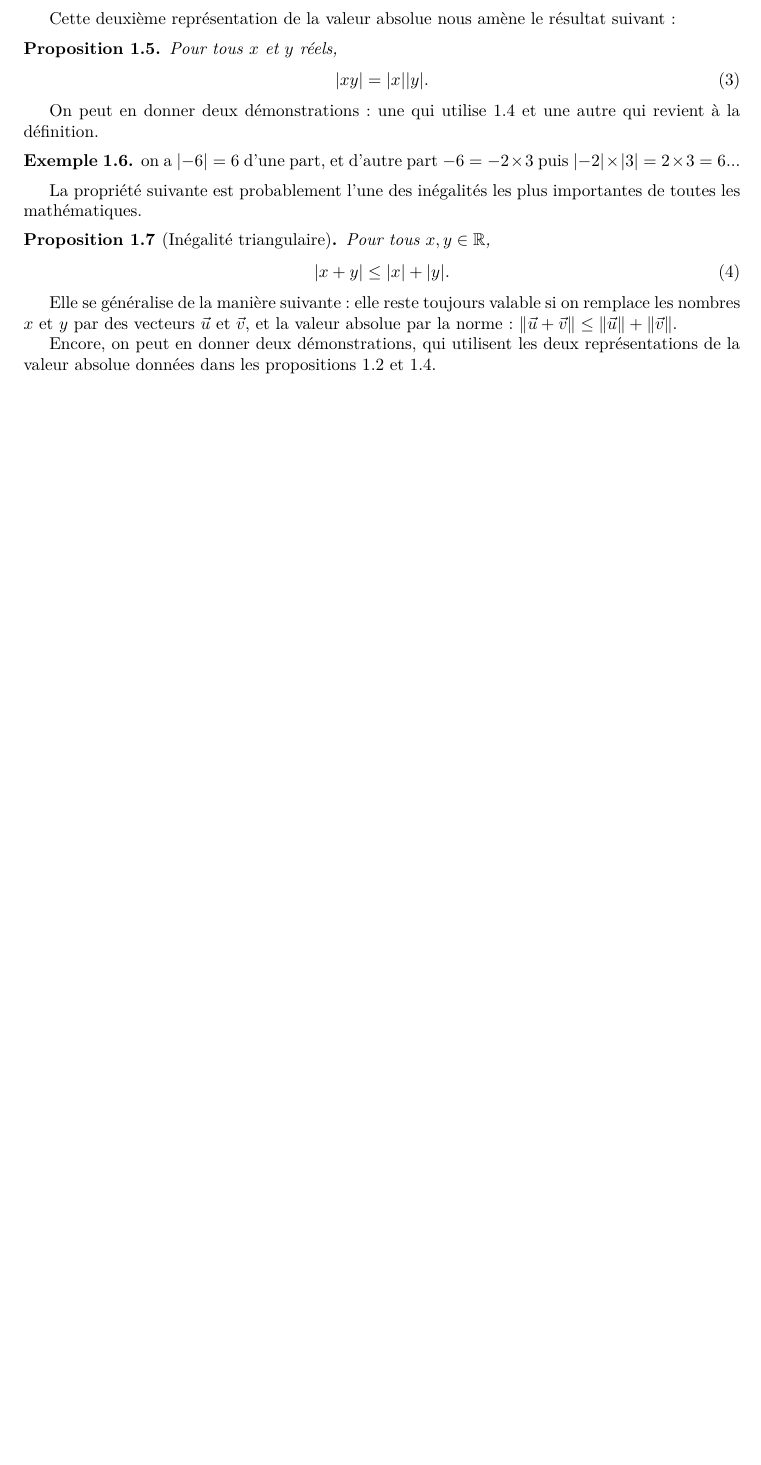
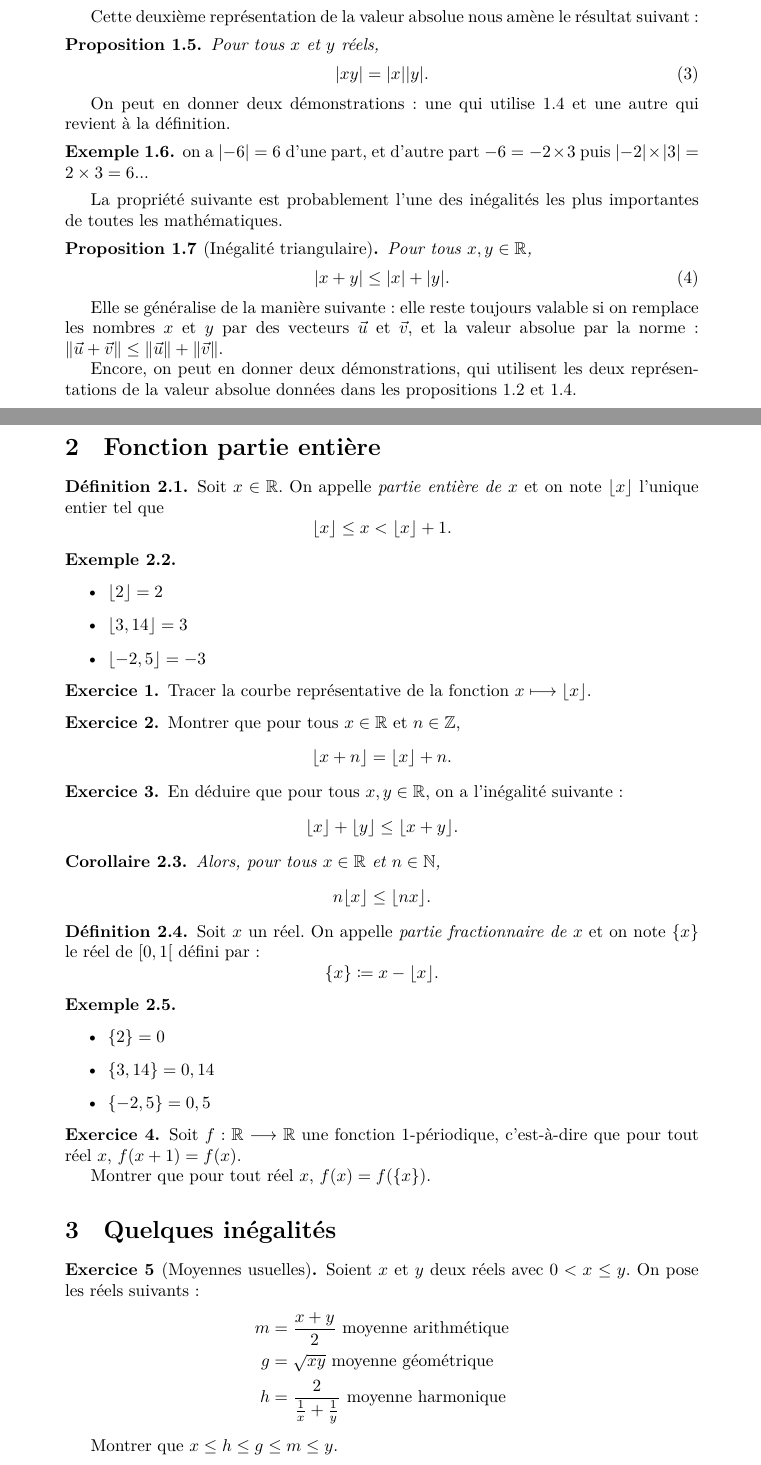
Before and after one commit to ManifoldFR/ap-maths-1s, a LaTeX document (fonc_usuelles.tex): part of the page before the commit and two parts of pages 1 and 2 of 3 after it, the two joined at a grey line, cut so that both start at the same text, the shorter picture padded with empty space. Compiled offline with XeLaTeX.

Commit message:
fonctions usuelles update

```diff
--- a/fonc_usuelles.tex
+++ b/fonc_usuelles.tex
@@ -1,6 +1,6 @@
 \documentclass{article}
 \usepackage{polyglossia}
-\usepackage[a4paper]{geometry}
+\usepackage[a4paper,hmargin=4cm]{geometry}
 \usepackage{mathtools, amssymb, amsfonts}
 \usepackage{fontspec}
 \usepackage{amsthm}
@@ -26,6 +26,7 @@
 \theoremstyle{plain}
 \newtheorem{thm}[mydef]{Théorème}
 \newtheorem{prop}[mydef]{Proposition}
+\newtheorem{cor}[mydef]{Corollaire}
 
 %% Math commands
 \renewcommand\epsilon\varepsilon
@@ -110,3 +111,66 @@ Elle se généralise de la manière suivante : elle reste toujours valable si on
 
 Encore, on peut en donner deux démonstrations, qui utilisent les deux représentations de la valeur absolue données dans les propositions \ref{prop:absmax} et \ref{prop:absroot}.
 
+\section{Fonction partie entière}
+
+\begin{mydef}
+	Soit $x\in\R$. On appelle \textit{partie entière de $x$} et on note $\lfloor x\rfloor$ l'unique entier tel que
+	\[ \lfloor x\rfloor \leq x < \lfloor x\rfloor + 1. \]
+\end{mydef}
+
+\begin{exe}\leavevmode
+	\begin{itemize}
+		\item $\lfloor 2\rfloor = 2$
+		\item $\lfloor 3,14\rfloor = 3$
+		\item $\lfloor -2,5\rfloor = -3$
+	\end{itemize}
+\end{exe}
+
+\begin{exo}Tracer la courbe représentative de la fonction $x\longmapsto \lfloor x\rfloor$.\end{exo}
+
+\begin{exo}
+	Montrer que pour tous $x\in\R$ et $n\in\Z$,
+	\[ \lfloor x+n\rfloor = \lfloor x\rfloor + n. \]
+\end{exo}
+
+\begin{exo}
+	En déduire que pour tous $x,y\in\R$, on a l'inégalité suivante :
+	\[ \lfloor x\rfloor + \lfloor y\rfloor \leq \lfloor x+y\rfloor. \]
+\end{exo}
+
+\begin{cor}
+	Alors, pour tous $x\in\R$ et $n\in\N$,
+	\[ n\lfloor x\rfloor \leq \lfloor nx\rfloor. \]
+\end{cor}
+
+\begin{mydef}
+	Soit $x$ un réel. On appelle \textit{partie fractionnaire de $x$} et on note $\{x\}$ le réel de $[0,1[$ défini par:
+	\[ \{x\} \coloneqq x - \lfloor x\rfloor. \]
+\end{mydef}
+
+\begin{exe}\leavevmode
+	\begin{itemize}
+		\item $\{2\} = 0$
+		\item $\{3,14\} = 0,14$
+		\item $\{-2,5\} = 0,5$
+	\end{itemize}
+\end{exe}
+
+\begin{exo}
+	Soit $f:\R\longrightarrow\R$ une fonction 1-périodique, c'est-à-dire que pour tout réel $x$, $f(x+1)=f(x)$.
+
+	Montrer que pour tout réel $x$, $f(x)= f(\{x\})$.
+\end{exo}
+
+\section{Quelques inégalités}
+
+\begin{exo}[Moyennes usuelles]
+	Soient $x$ et $y$ deux réels avec $0<x\leq y$. On pose les réels suivants:
+	\begin{align*}
+		m &= \frac{x+y}{2}\text{ moyenne arithmétique} \\
+		g &= \sqrt{xy}\text{ moyenne géométrique} \\
+		h &= \frac{2}{\frac{1}{x}+\frac{1}{y}}\text{ moyenne harmonique}
+	\end{align*}
+
+	Montrer que $x\leq h\leq g \leq m\leq y$.
+\end{exo}
```
Also changed, not shown: fonc_usuelles.pdf, fonc_usuelles.tex (28 more changed lines).
